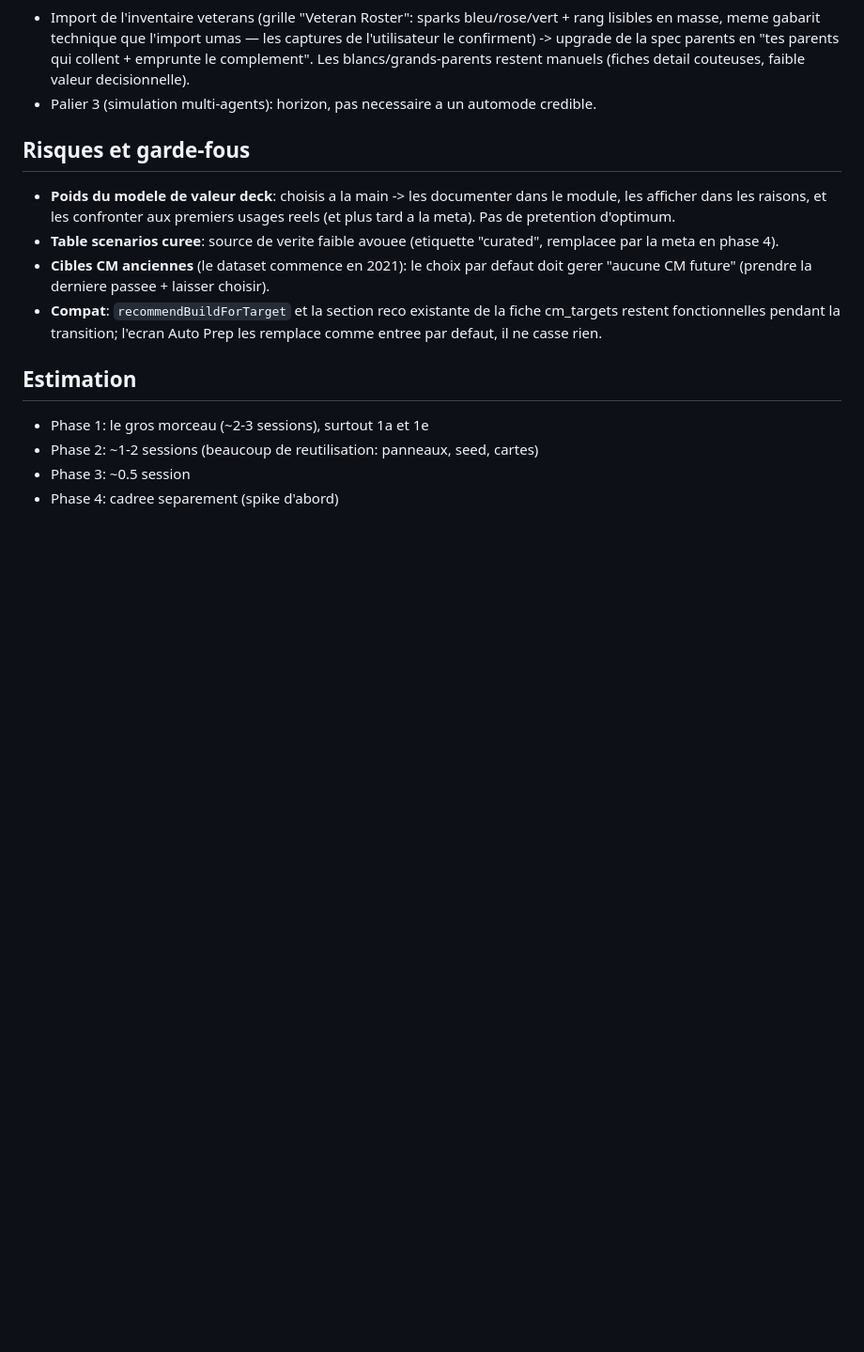
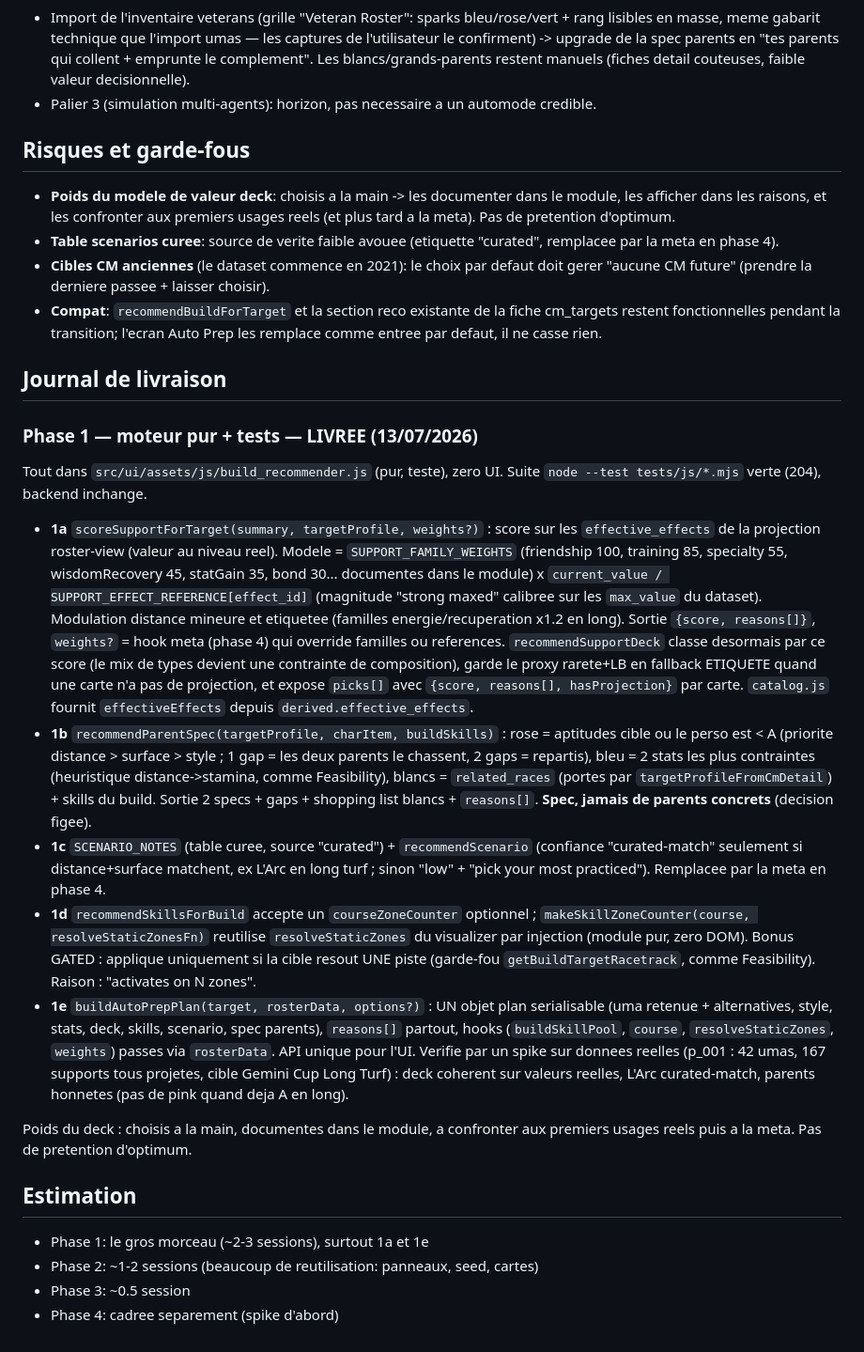
Before and after one commit to ranglier/umamusume_roster_manager, a Markdown page: docs/AUTO_PREP_PLAN.md, the part around the change. Shown at 94% size. Drawn GitHub-style; blank space fills up the shorter version.

Commit message:
Docs: record Auto Prep Phase 1 delivery (engine + tests)
Delivery log for 1a-1e in AUTO_PREP_PLAN.md: the transparent deck weight
model, the parent-spec/scenario/course-aware/aggregator functions, and the
real-data spike (p_001, Long Turf) that validated the full chain.

Co-Authored-By: Claude Fable 5 <noreply@anthropic.com>

```diff
--- a/docs/AUTO_PREP_PLAN.md
+++ b/docs/AUTO_PREP_PLAN.md
@@ -194,6 +194,53 @@ Cadrage detaille: `EXTERNAL_SOURCES_PLAN.md` (brique Meta/Insights).
   fiche cm_targets restent fonctionnelles pendant la transition; l'ecran
   Auto Prep les remplace comme entree par defaut, il ne casse rien.
 
+## Journal de livraison
+
+### Phase 1 — moteur pur + tests — LIVREE (13/07/2026)
+
+Tout dans `src/ui/assets/js/build_recommender.js` (pur, teste), zero UI. Suite
+`node --test tests/js/*.mjs` verte (204), backend inchange.
+
+- **1a** `scoreSupportForTarget(summary, targetProfile, weights?)` : score sur
+  les `effective_effects` de la projection roster-view (valeur au niveau reel).
+  Modele = `SUPPORT_FAMILY_WEIGHTS` (friendship 100, training 85, specialty 55,
+  wisdomRecovery 45, statGain 35, bond 30... documentes dans le module) x
+  `current_value / SUPPORT_EFFECT_REFERENCE[effect_id]` (magnitude "strong
+  maxed" calibree sur les `max_value` du dataset). Modulation distance mineure
+  et etiquetee (familles energie/recuperation x1.2 en long). Sortie
+  `{score, reasons[]}`, `weights?` = hook meta (phase 4) qui override familles
+  ou references. `recommendSupportDeck` classe desormais par ce score (le mix de
+  types devient une contrainte de composition), garde le proxy rarete+LB en
+  fallback ETIQUETE quand une carte n'a pas de projection, et expose `picks[]`
+  avec `{score, reasons[], hasProjection}` par carte. `catalog.js` fournit
+  `effectiveEffects` depuis `derived.effective_effects`.
+- **1b** `recommendParentSpec(targetProfile, charItem, buildSkills)` : rose =
+  aptitudes cible ou le perso est < A (priorite distance > surface > style ;
+  1 gap = les deux parents le chassent, 2 gaps = repartis), bleu = 2 stats les
+  plus contraintes (heuristique distance->stamina, comme Feasibility), blancs =
+  `related_races` (portes par `targetProfileFromCmDetail`) + skills du build.
+  Sortie 2 specs + gaps + shopping list blancs + `reasons[]`. **Spec, jamais de
+  parents concrets** (decision figee).
+- **1c** `SCENARIO_NOTES` (table curee, source "curated") + `recommendScenario`
+  (confiance "curated-match" seulement si distance+surface matchent, ex L'Arc en
+  long turf ; sinon "low" + "pick your most practiced"). Remplacee par la meta
+  en phase 4.
+- **1d** `recommendSkillsForBuild` accepte un `courseZoneCounter` optionnel ;
+  `makeSkillZoneCounter(course, resolveStaticZonesFn)` reutilise
+  `resolveStaticZones` du visualizer par injection (module pur, zero DOM). Bonus
+  GATED : applique uniquement si la cible resout UNE piste (garde-fou
+  `getBuildTargetRacetrack`, comme Feasibility). Raison : "activates on N zones".
+- **1e** `buildAutoPrepPlan(target, rosterData, options?)` : UN objet plan
+  serialisable (uma retenue + alternatives, style, stats, deck, skills, scenario,
+  spec parents), `reasons[]` partout, hooks (`buildSkillPool`, `course`,
+  `resolveStaticZones`, `weights`) passes via `rosterData`. API unique pour l'UI.
+  Verifie par un spike sur donnees reelles (p_001 : 42 umas, 167 supports tous
+  projetes, cible Gemini Cup Long Turf) : deck coherent sur valeurs reelles,
+  L'Arc curated-match, parents honnetes (pas de pink quand deja A en long).
+
+Poids du deck : choisis a la main, documentes dans le module, a confronter aux
+premiers usages reels puis a la meta. Pas de pretention d'optimum.
+
 ## Estimation
 
 - Phase 1: le gros morceau (~2-3 sessions), surtout 1a et 1e
```
